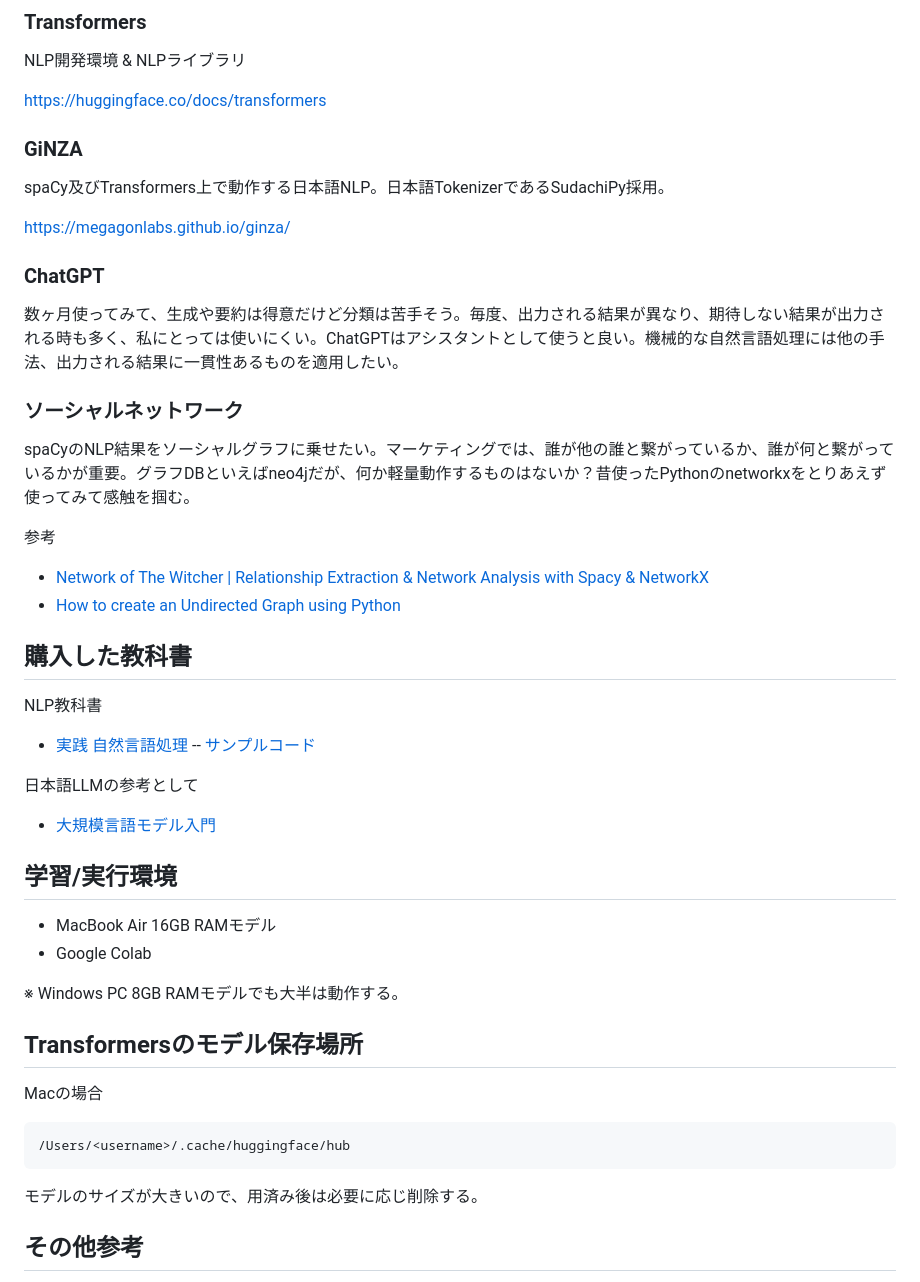
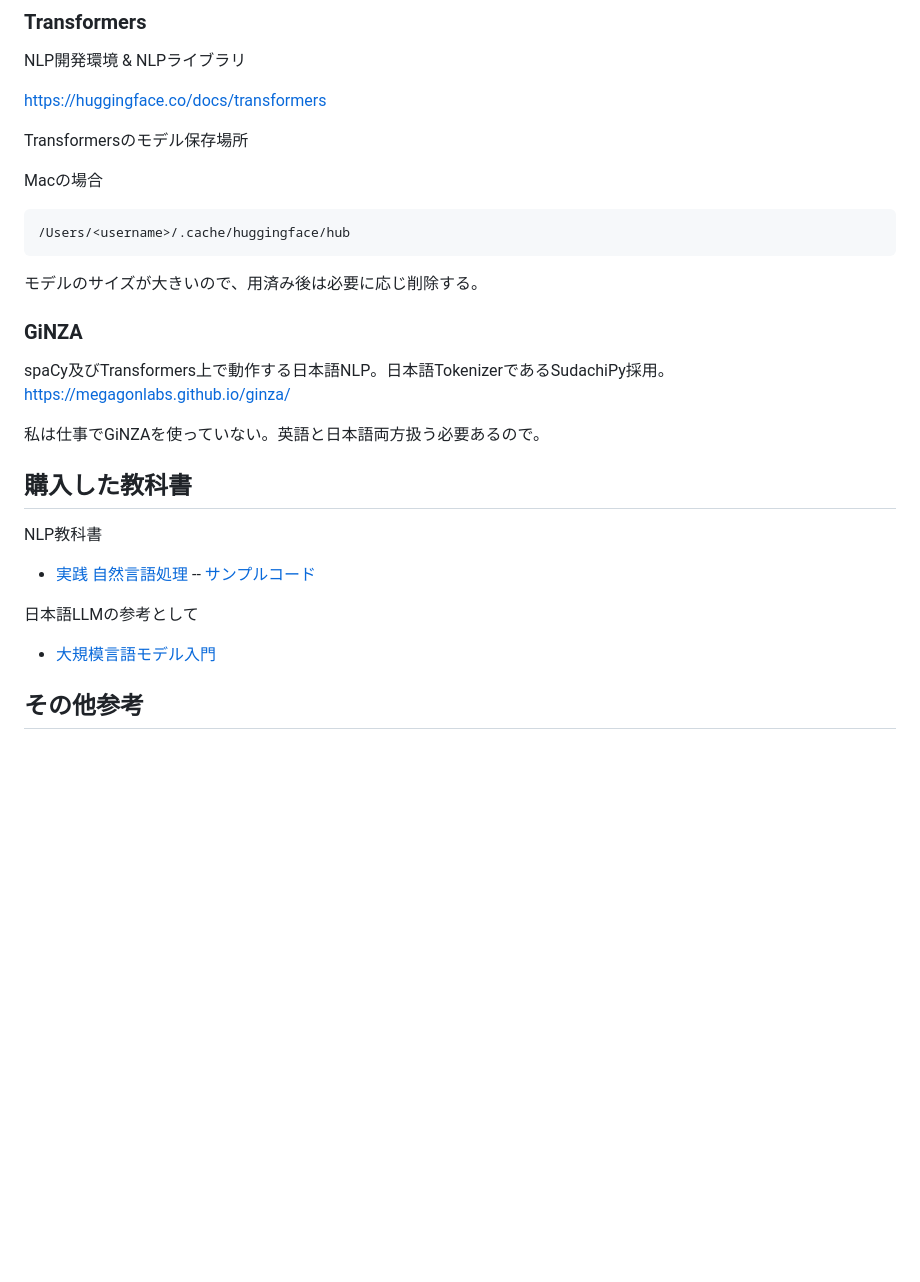
Before and after one commit to araobp/Learning-MarTech, a Markdown page: README.md, the part around the change. GitHub-like rendering; blank space fills up the shorter version.

````diff
--- a/README.md
+++ b/README.md
@@ -100,23 +100,21 @@ NLP開発環境 & NLPライブラリ
 
 https://huggingface.co/docs/transformers
 
+Transformersのモデル保存場所
+
+Macの場合
+```
+/Users/<username>/.cache/huggingface/hub
+```
+
+モデルのサイズが大きいので、用済み後は必要に応じ削除する。
+
 ### GiNZA
 
 spaCy及びTransformers上で動作する日本語NLP。日本語TokenizerであるSudachiPy採用。
-
 https://megagonlabs.github.io/ginza/
 
-### ChatGPT
-
-数ヶ月使ってみて、生成や要約は得意だけど分類は苦手そう。毎度、出力される結果が異なり、期待しない結果が出力される時も多く、私にとっては使いにくい。ChatGPTはアシスタントとして使うと良い。機械的な自然言語処理には他の手法、出力される結果に一貫性あるものを適用したい。
-
-### ソーシャルネットワーク
-
-spaCyのNLP結果をソーシャルグラフに乗せたい。マーケティングでは、誰が他の誰と繋がっているか、誰が何と繋がっているかが重要。グラフDBといえばneo4jだが、何か軽量動作するものはないか？昔使ったPythonのnetworkxをとりあえず使ってみて感触を掴む。
-
-参考
-- [Network of The Witcher | Relationship Extraction & Network Analysis with Spacy & NetworkX](https://youtu.be/fAHkJ_Dhr50)
-- [How to create an Undirected Graph using Python](https://youtu.be/rldKl1CNx-A)
+私は仕事でGiNZAを使っていない。英語と日本語両方扱う必要あるので。
 
 ## 購入した教科書
 
@@ -127,22 +125,6 @@ NLP教科書
 日本語LLMの参考として
 - [大規模言語モデル入門](https://gihyo.jp/book/2023/978-4-297-13633-8)
 
-## 学習/実行環境
-
-- MacBook Air 16GB RAMモデル
-- Google Colab
-
-※ Windows PC 8GB RAMモデルでも大半は動作する。
-
-## Transformersのモデル保存場所
-
-Macの場合
-```
-/Users/<username>/.cache/huggingface/hub
-```
-
-モデルのサイズが大きいので、用済み後は必要に応じ削除する。
-
 ## その他参考
 
 - [Natural Language Processing With Python's NLTK Package](https://realpython.com/nltk-nlp-python/#getting-started-with-pythons-nltk)
````
